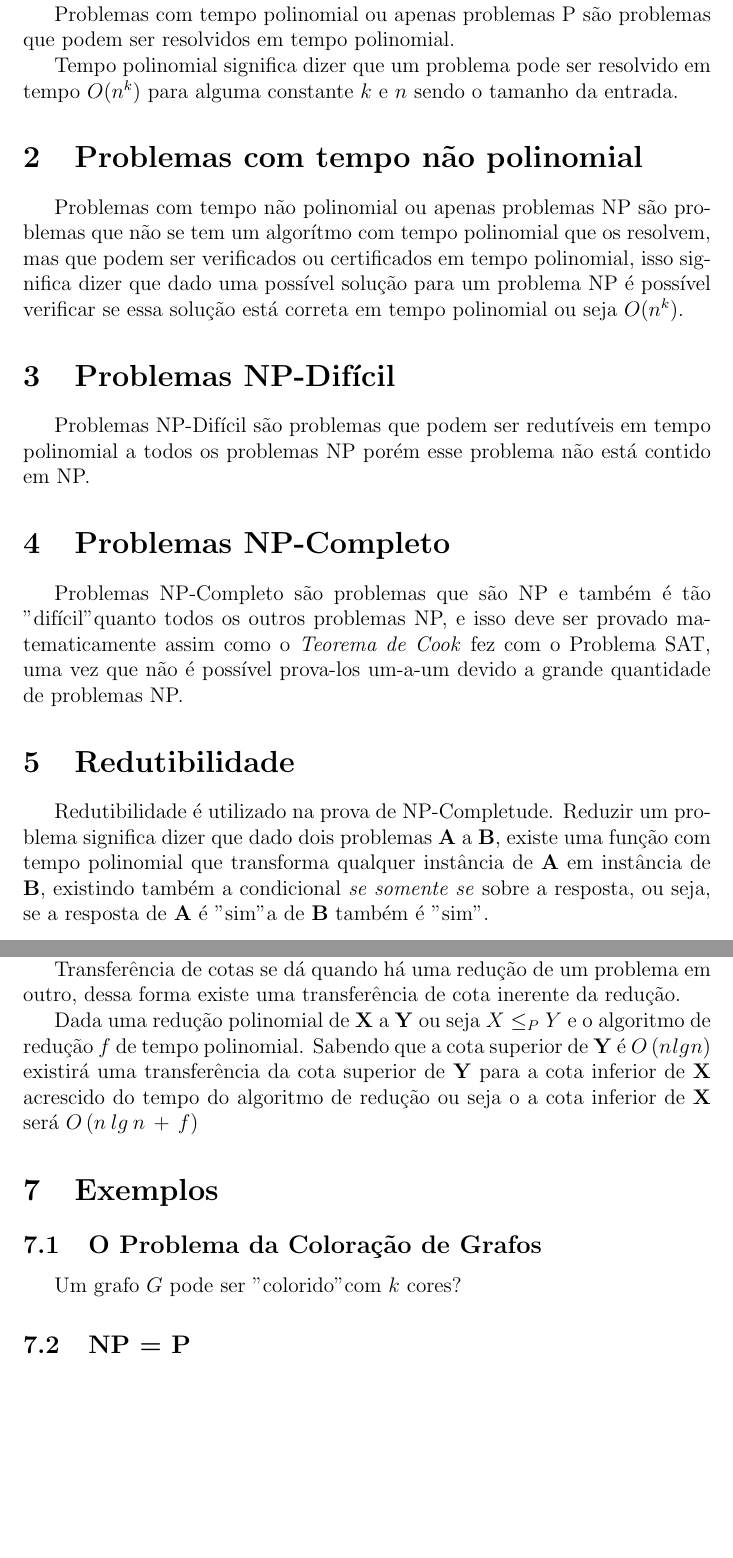
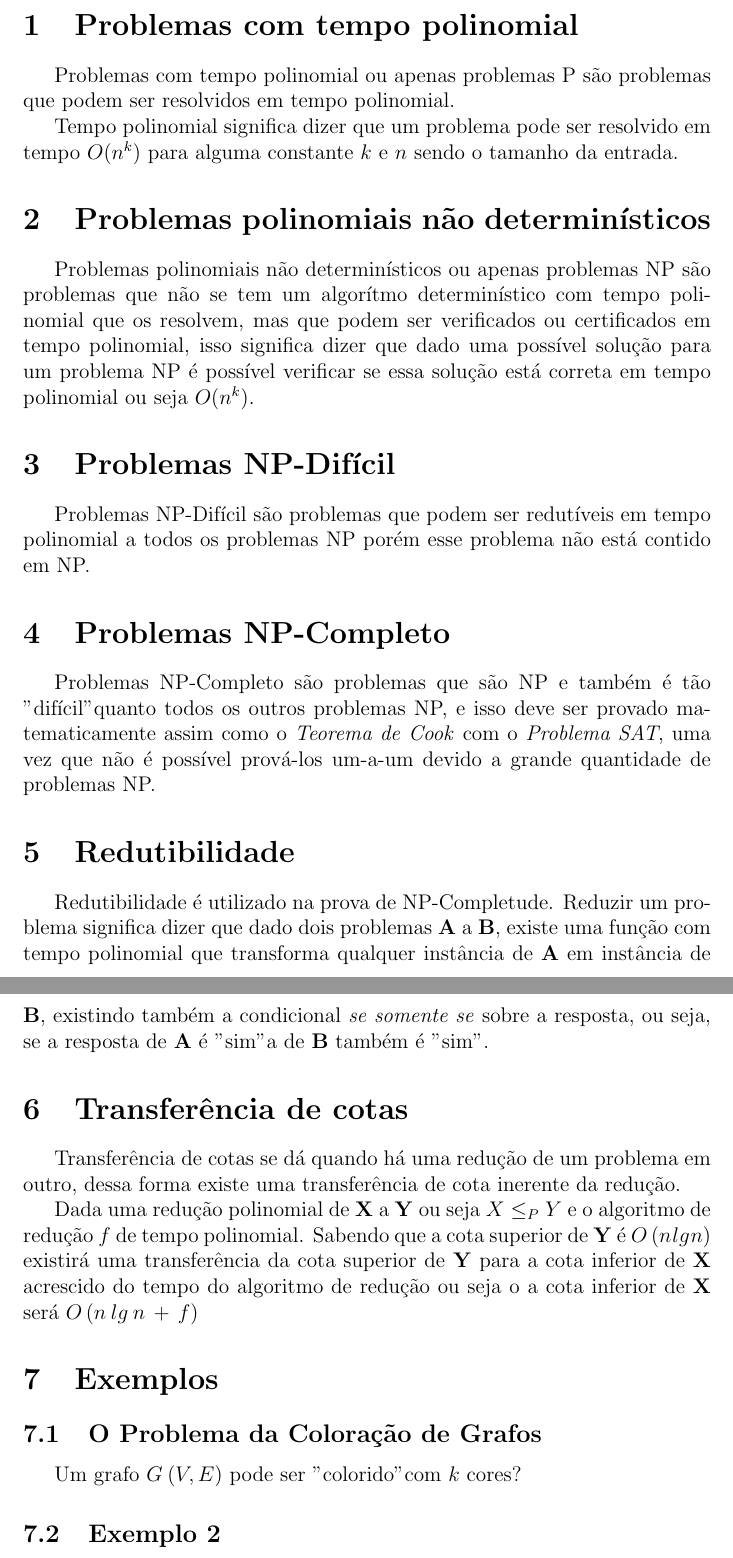
Before and after one commit to luizguilhermecm/np-completude, a LaTeX document (np-completude.tex): two parts of pages 3 and 4 of 4, joined at a grey line, cut at the place of the change, the shorter picture padded with empty space. Compiled offline with pdfLaTeX.

Commit message:
falta referencia

```diff
--- a/np-completude.tex
+++ b/np-completude.tex
@@ -16,7 +16,7 @@
 \title{NP-Completude}
 
 \author{Breno Naodi Kusunoki \\
-        \texttt{brenokusunoki@gmail.coml}
+        \texttt{brenokusunoki@gmail.com}
         \and
         Luiz Guilherme Castilho Martins \\
         \texttt{luizgui@gmail.com}
@@ -39,19 +39,19 @@ Problemas com tempo polinomial ou apenas problemas P são problemas que podem se
 
 Tempo polinomial significa dizer que um problema pode ser resolvido em tempo $O(n^k)$ para alguma constante $k$ e $n$ sendo o tamanho da entrada.
 
-\section{Problemas com tempo não polinomial}
-Problemas com tempo não polinomial ou apenas problemas NP são problemas que não se tem um algorítmo com tempo polinomial que os resolvem, mas que podem ser verificados ou certificados em tempo polinomial, isso significa dizer que dado uma possível solução para um problema NP é possível verificar se essa solução está correta em tempo polinomial ou seja $O(n^k)$.
+\section{Problemas polinomiais não determinísticos}
+Problemas polinomiais não determinísticos ou apenas problemas NP são problemas que não se tem um algorítmo determinístico com tempo polinomial que os resolvem, mas que podem ser verificados ou certificados em tempo polinomial, isso significa dizer que dado uma possível solução para um problema NP é possível verificar se essa solução está correta em tempo polinomial ou seja $O(n^k)$.
 
 \section{Problemas NP-Difícil}
 Problemas NP-Difícil são problemas que podem ser redutíveis em tempo polinomial a todos os problemas NP porém esse problema não está contido em NP.
 
 \section{Problemas NP-Completo}
-Problemas NP-Completo são problemas que são NP e também é tão "difícil" quanto todos os outros problemas NP, e isso deve ser provado matematicamente assim como o \textit{Teorema de Cook} fez com o Problema SAT, uma vez que não é possível prova-los um-a-um devido a grande quantidade de problemas NP.
+Problemas NP-Completo são problemas que são NP e também é tão "difícil" quanto todos os outros problemas NP, e isso deve ser provado matematicamente assim como o \textit{Teorema de Cook} com o \textit{Problema SAT}, uma vez que não é possível prová-los um-a-um devido a grande quantidade de problemas NP.
 
 \section{Redutibilidade}
 Redutibilidade é utilizado na prova de NP-Completude. Reduzir um problema significa dizer que dado dois problemas \textbf{A} a \textbf{B}, existe uma função com tempo polinomial que transforma qualquer instância de \textbf{A} em instância de \textbf{B}, existindo também a condicional \textit{se somente se} sobre a resposta, ou seja, se a resposta de \textbf{A} é "sim" a de \textbf{B} também é "sim".
 
-\section{Transferência de Cotas}
+\section{Transferência de cotas}
 Transferência de cotas se dá quando há uma redução de um problema em outro, dessa forma existe uma transferência de cota inerente da redução.
 
 Dada uma redução polinomial de \textbf{X} a \textbf{Y} ou seja $X \leq_P Y$ e o algoritmo de redução $f$ de tempo polinomial. Sabendo que a cota superior de \textbf{Y} é $O\,(n\:lg\:n)$ existirá uma transferência da cota superior de \textbf{Y} para a cota inferior de \textbf{X} acrescido do tempo do algoritmo de redução ou seja o a cota inferior de \textbf{X} será $O\,(n\:lg\:n\, + \,f)$
@@ -60,9 +60,9 @@ Dada uma redução polinomial de \textbf{X} a \textbf{Y} ou seja $X \leq_P Y$ e
 
 
 \subsection{O Problema da Coloração de Grafos}
-Um grafo $G$ pode ser "colorido" com $k$ cores?
+Um grafo $G\:(V,E)$ pode ser "colorido" com $k$ cores?
 
-\subsection{NP = P}
+\subsection{Exemplo 2}
 
 
 \end{document}
```
Also changed, not shown: np-completude.pdf.
